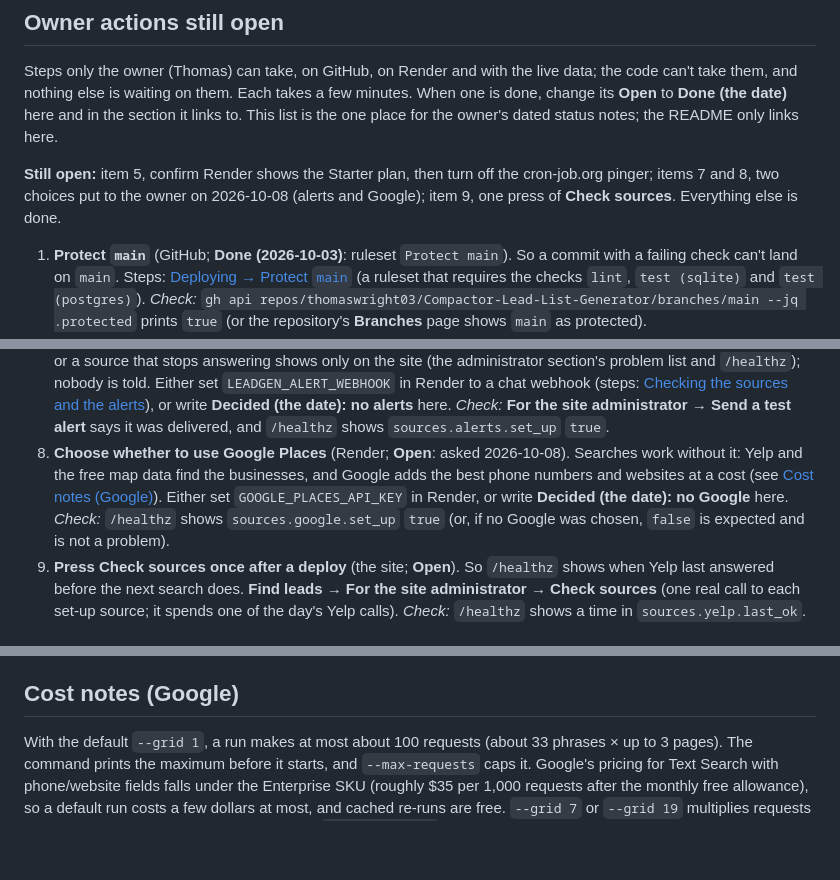
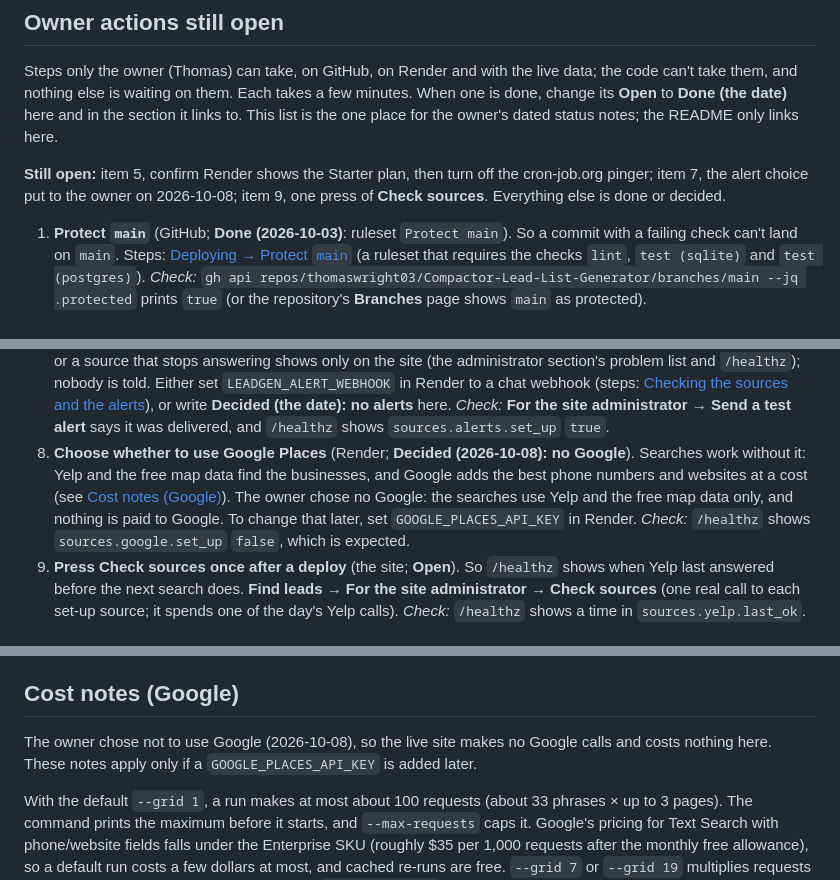
Before and after one commit to thomaswright03/Compactor-Lead-List-Generator, a Markdown page: docs/operator-runbook.md, 3 parts joined by grey strips. Drawn GitHub-style; blank space fills up the shorter version.

```diff
--- a/docs/operator-runbook.md
+++ b/docs/operator-runbook.md
@@ -58,8 +58,8 @@ links to. This list is the one place for the owner's dated status notes; the REA
 only links here.
 
 **Still open:** item 5, confirm Render shows the Starter plan, then turn off the
-cron-job.org pinger; items 7 and 8, two choices put to the owner on 2026-10-08 (alerts and
-Google); item 9, one press of **Check sources**. Everything else is done.
+cron-job.org pinger; item 7, the alert choice put to the owner on 2026-10-08; item 9, one
+press of **Check sources**. Everything else is done or decided.
 
 1. **Protect `main`** (GitHub; **Done (2026-10-03)**: ruleset `Protect main`). So a commit with a
    failing check can't land on `main`. Steps: [Deploying → Protect `main`](#deploying)
@@ -118,12 +118,12 @@ Google); item 9, one press of **Check sources**. Everything else is done.
    **Decided (the date): no alerts** here. *Check:* **For the site administrator** →
    **Send a test alert** says it was delivered, and `/healthz` shows `sources.alerts.set_up`
    `true`.
-8. **Choose whether to use Google Places** (Render; **Open**: asked 2026-10-08). Searches
+8. **Choose whether to use Google Places** (Render; **Decided (2026-10-08): no Google**). Searches
    work without it: Yelp and the free map data find the businesses, and Google adds the
    best phone numbers and websites at a cost (see [Cost notes (Google)](#cost-notes-google)).
-   Either set `GOOGLE_PLACES_API_KEY` in Render, or write **Decided (the date): no Google**
-   here. *Check:* `/healthz` shows `sources.google.set_up` `true` (or, if no Google was
-   chosen, `false` is expected and is not a problem).
+   The owner chose no Google: the searches use Yelp and the free map data only, and nothing
+   is paid to Google. To change that later, set `GOOGLE_PLACES_API_KEY` in Render.
+   *Check:* `/healthz` shows `sources.google.set_up` `false`, which is expected.
 9. **Press Check sources once after a deploy** (the site; **Open**). So `/healthz` shows
    when Yelp last answered before the next search does. **Find leads** → **For the site
    administrator** → **Check sources** (one real call to each set-up source; it spends one
@@ -914,6 +914,9 @@ the working day:
 
 ## Cost notes (Google)
 
+The owner chose not to use Google (2026-10-08), so the live site makes no Google calls and
+costs nothing here. These notes apply only if a `GOOGLE_PLACES_API_KEY` is added later.
+
 With the default `--grid 1`, a run makes at most about 100 requests (about 33
 phrases × up to 3 pages). The command prints the maximum before it starts, and
 `--max-requests` caps it. Google's pricing for Text Search
```
Also changed, not shown: README.md (+3 -2 lines).
